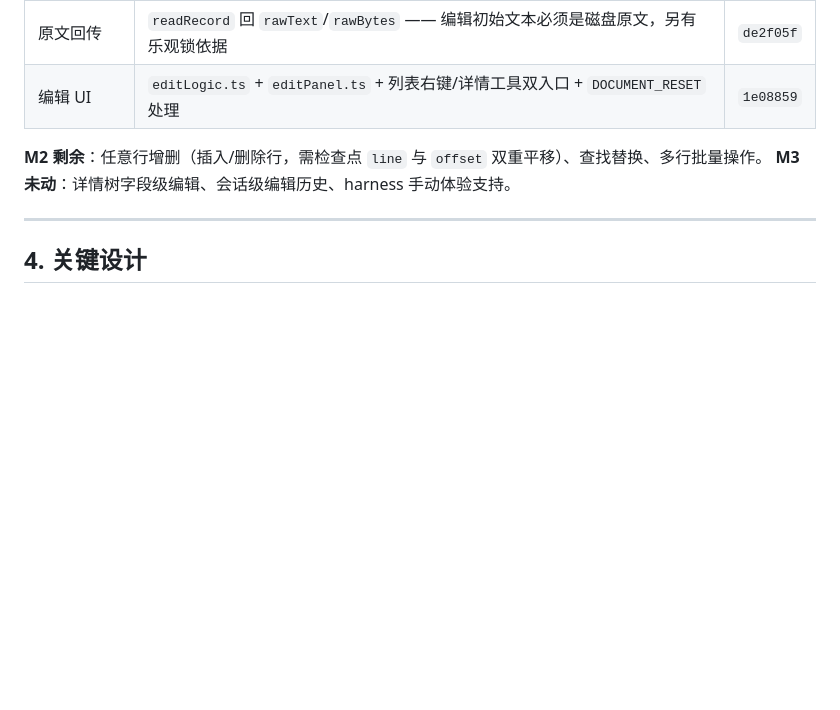
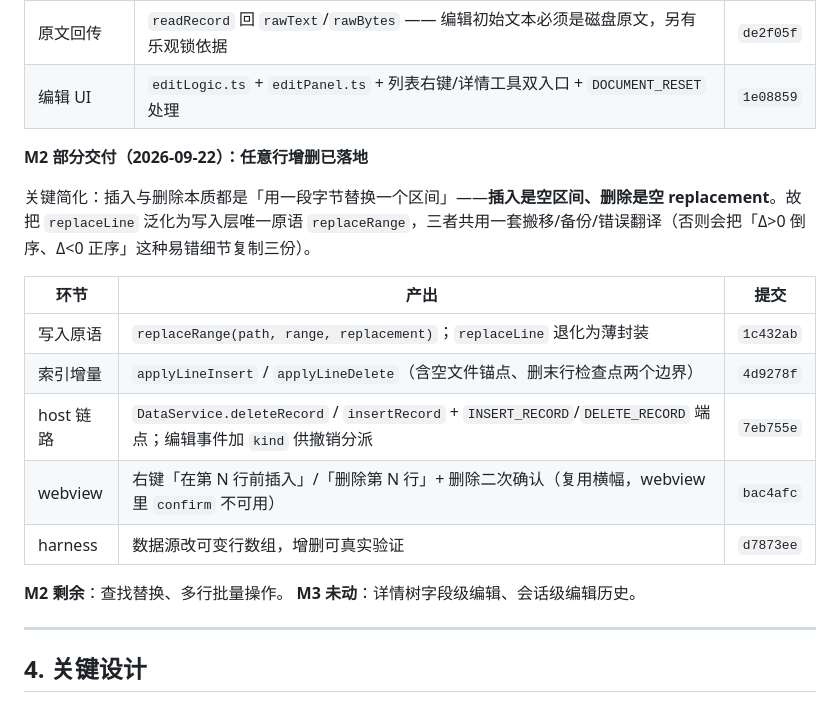
Before and after one commit to GaussAA/jsonl-viewer, a Markdown page: docs/EDIT_FEATURE_PLAN.md, the part around the change. GitHub-like rendering; blank space fills up the shorter version.

Commit message:
docs: 编辑方案同步 M2 交付（任意行增删）
动机：M2 的行增删已落地，PLAN 的剩余清单需同步，否则与实际脱节。

影响：§3 增 M2 交付表（五个环节对应五个提交）与关键简化说明——插入/删除本质都是区间替换，故写入层收敛为唯一原语 replaceRange；剩余清单收缩为「查找替换、多行批量操作」。

```diff
--- a/docs/EDIT_FEATURE_PLAN.md
+++ b/docs/EDIT_FEATURE_PLAN.md
@@ -112,8 +112,20 @@ M1  只读安全的地基              M2  完整行级编辑               M3
 | 原文回传 | `readRecord` 回 `rawText`/`rawBytes` —— 编辑初始文本必须是磁盘原文，另有乐观锁依据 | `de2f05f` |
 | 编辑 UI | `editLogic.ts` + `editPanel.ts` + 列表右键/详情工具双入口 + `DOCUMENT_RESET` 处理 | `1e08859` |
 
-**M2 剩余**：任意行增删（插入/删除行，需检查点 `line` 与 `offset` 双重平移）、查找替换、多行批量操作。
-**M3 未动**：详情树字段级编辑、会话级编辑历史、harness 手动体验支持。
+**M2 部分交付（2026-09-22）：任意行增删已落地**
+
+关键简化：插入与删除本质都是「用一段字节替换一个区间」——**插入是空区间、删除是空 replacement**。故把 `replaceLine` 泛化为写入层唯一原语 `replaceRange`，三者共用一套搬移/备份/错误翻译（否则会把「Δ>0 倒序、Δ<0 正序」这种易错细节复制三份）。
+
+| 环节 | 产出 | 提交 |
+|---|---|---|
+| 写入原语 | `replaceRange(path, range, replacement)`；`replaceLine` 退化为薄封装 | `1c432ab` |
+| 索引增量 | `applyLineInsert` / `applyLineDelete`（含空文件锚点、删末行检查点两个边界） | `4d9278f` |
+| host 链路 | `DataService.deleteRecord` / `insertRecord` + `INSERT_RECORD`/`DELETE_RECORD` 端点；编辑事件加 `kind` 供撤销分派 | `7eb755e` |
+| webview | 右键「在第 N 行前插入」/「删除第 N 行」+ 删除二次确认（复用横幅，webview 里 `confirm` 不可用） | `bac4afc` |
+| harness | 数据源改可变行数组，增删可真实验证 | `d7873ee` |
+
+**M2 剩余**：查找替换、多行批量操作。
+**M3 未动**：详情树字段级编辑、会话级编辑历史。
 
 ---
 
```
